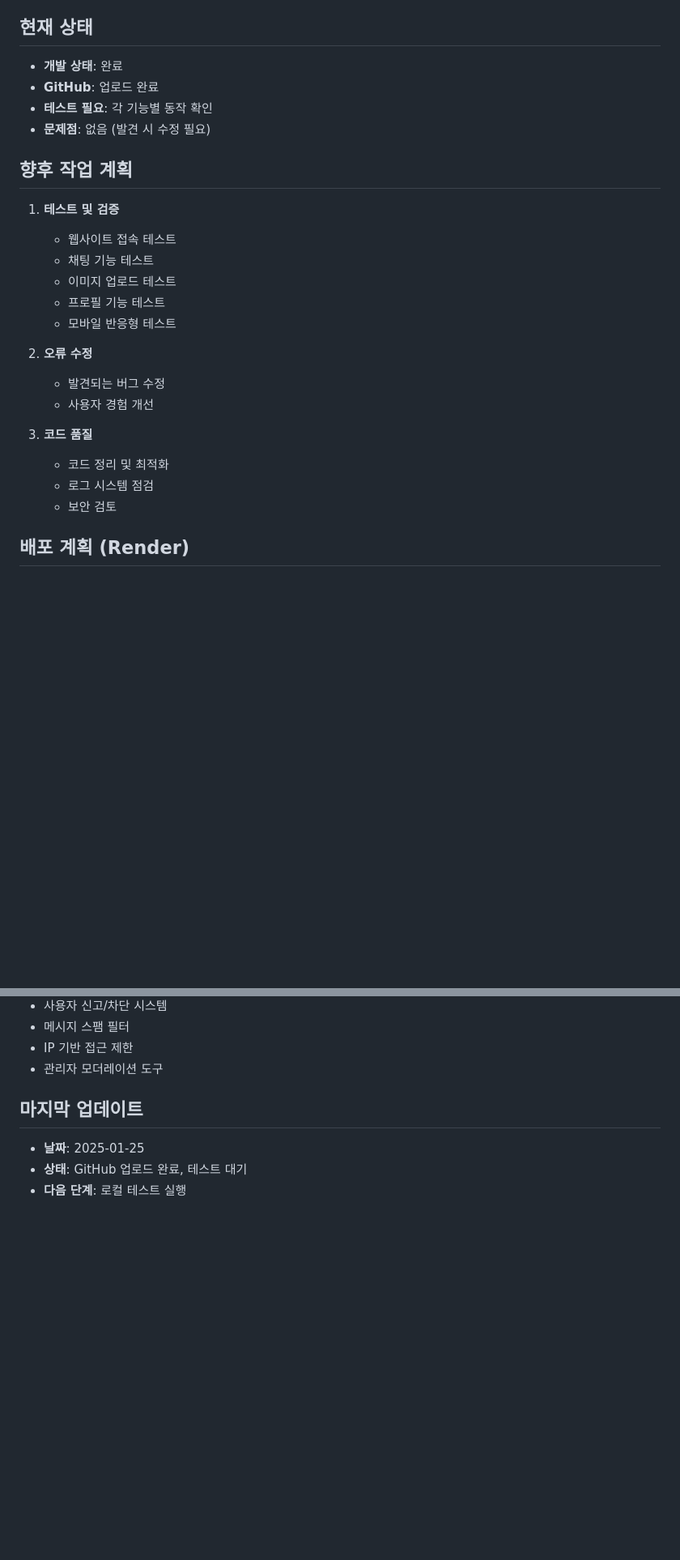
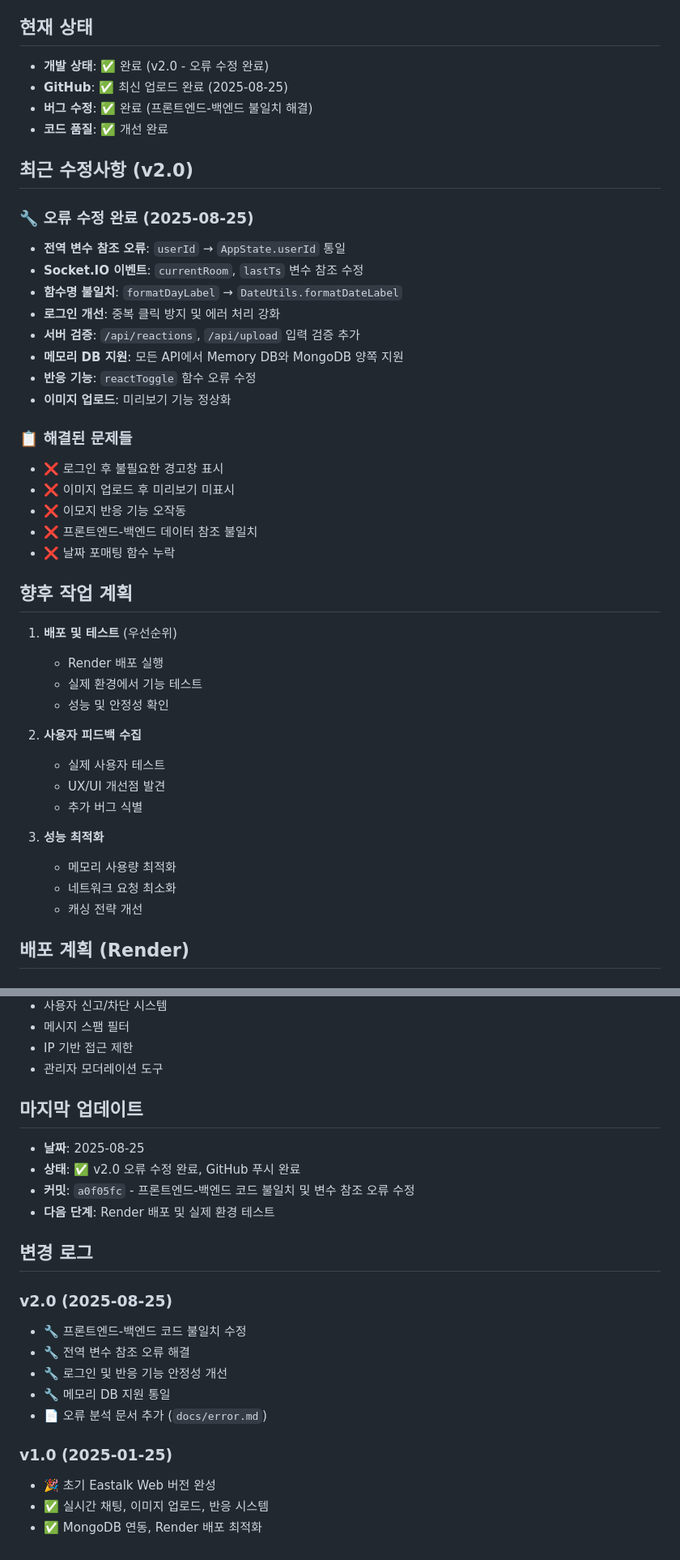
Before and after one commit to 0w0-dot/Eastalk, a Markdown page: docs/project_plan.md, 2 parts joined by grey strips. Shown at 81% size. Rendered like a GitHub page; blank space fills up the shorter version.

Commit message:
docs: project_plan v2.0 진행상황 업데이트
- 오류 수정 완료 상태 반영
- 해결된 문제들 목록 추가
- 변경 로그 및 커밋 정보 업데이트
- 다음 단계를 배포 및 테스트로 변경

🤖 Generated with [Claude Code](https://claude.ai/code)

Co-Authored-By: Claude <noreply@anthropic.com>

```diff
--- a/docs/project_plan.md
+++ b/docs/project_plan.md
@@ -34,27 +34,44 @@
 - ✅ Message 스키마 (텍스트, 이미지, 반응)
 
 ## 현재 상태
-- **개발 상태**: 완료
-- **GitHub**: 업로드 완료
-- **테스트 필요**: 각 기능별 동작 확인
-- **문제점**: 없음 (발견 시 수정 필요)
+- **개발 상태**: ✅ 완료 (v2.0 - 오류 수정 완료)
+- **GitHub**: ✅ 최신 업로드 완료 (2025-08-25)
+- **버그 수정**: ✅ 완료 (프론트엔드-백엔드 불일치 해결)
+- **코드 품질**: ✅ 개선 완료
+
+## 최근 수정사항 (v2.0)
+### 🔧 오류 수정 완료 (2025-08-25)
+- **전역 변수 참조 오류**: `userId` → `AppState.userId` 통일
+- **Socket.IO 이벤트**: `currentRoom`, `lastTs` 변수 참조 수정
+- **함수명 불일치**: `formatDayLabel` → `DateUtils.formatDateLabel`
+- **로그인 개선**: 중복 클릭 방지 및 에러 처리 강화
+- **서버 검증**: `/api/reactions`, `/api/upload` 입력 검증 추가
+- **메모리 DB 지원**: 모든 API에서 Memory DB와 MongoDB 양쪽 지원
+- **반응 기능**: `reactToggle` 함수 오류 수정
+- **이미지 업로드**: 미리보기 기능 정상화
+
+### 📋 해결된 문제들
+- ❌ 로그인 후 불필요한 경고창 표시
+- ❌ 이미지 업로드 후 미리보기 미표시
+- ❌ 이모지 반응 기능 오작동
+- ❌ 프론트엔드-백엔드 데이터 참조 불일치
+- ❌ 날짜 포매팅 함수 누락
 
 ## 향후 작업 계획
-1. **테스트 및 검증**
-   - 웹사이트 접속 테스트
-   - 채팅 기능 테스트
-   - 이미지 업로드 테스트
-   - 프로필 기능 테스트
-   - 모바일 반응형 테스트
+1. **배포 및 테스트** (우선순위)
+   - Render 배포 실행
+   - 실제 환경에서 기능 테스트
+   - 성능 및 안정성 확인
 
-2. **오류 수정**
-   - 발견되는 버그 수정
-   - 사용자 경험 개선
+2. **사용자 피드백 수집**
+   - 실제 사용자 테스트
+   - UX/UI 개선점 발견
+   - 추가 버그 식별
 
-3. **코드 품질**
-   - 코드 정리 및 최적화
-   - 로그 시스템 점검
-   - 보안 검토
+3. **성능 최적화**
+   - 메모리 사용량 최적화
+   - 네트워크 요청 최소화
+   - 캐싱 전략 개선
 
 ## 배포 계획 (Render)
 ### 📋 배포 개요
@@ -137,6 +154,20 @@ NODE_ENV=production
 - 관리자 모더레이션 도구
 
 ## 마지막 업데이트
-- **날짜**: 2025-01-25
-- **상태**: GitHub 업로드 완료, 테스트 대기
-- **다음 단계**: 로컬 테스트 실행
+- **날짜**: 2025-08-25
+- **상태**: ✅ v2.0 오류 수정 완료, GitHub 푸시 완료
+- **커밋**: `a0f05fc` - 프론트엔드-백엔드 코드 불일치 및 변수 참조 오류 수정
+- **다음 단계**: Render 배포 및 실제 환경 테스트
+
+## 변경 로그
+### v2.0 (2025-08-25)
+- 🔧 프론트엔드-백엔드 코드 불일치 수정
+- 🔧 전역 변수 참조 오류 해결
+- 🔧 로그인 및 반응 기능 안정성 개선
+- 🔧 메모리 DB 지원 통일
+- 📄 오류 분석 문서 추가 (`docs/error.md`)
+
+### v1.0 (2025-01-25)
+- 🎉 초기 Eastalk Web 버전 완성
+- ✅ 실시간 채팅, 이미지 업로드, 반응 시스템
+- ✅ MongoDB 연동, Render 배포 최적화
```
